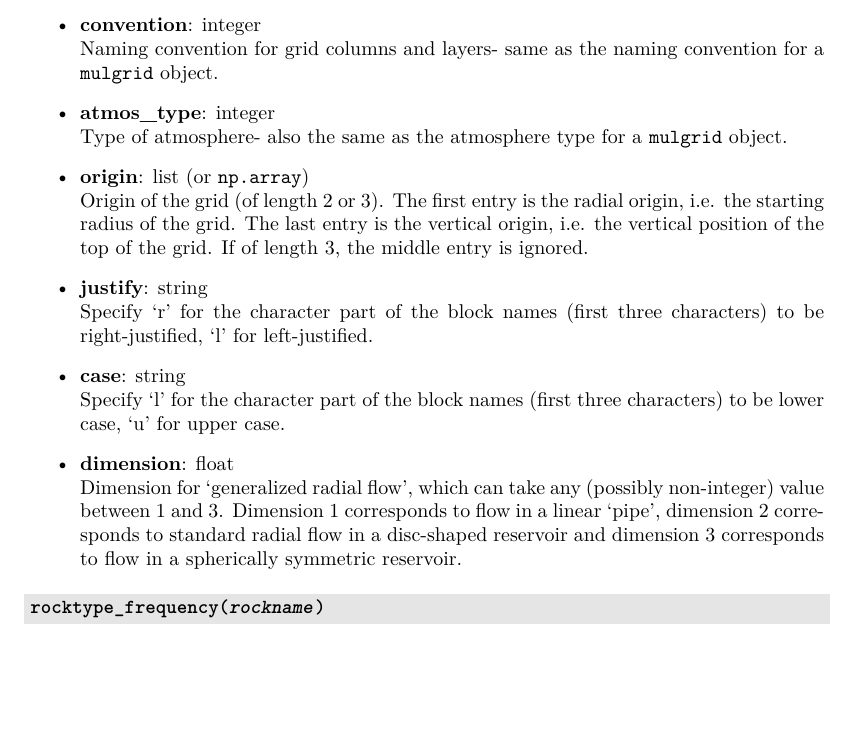
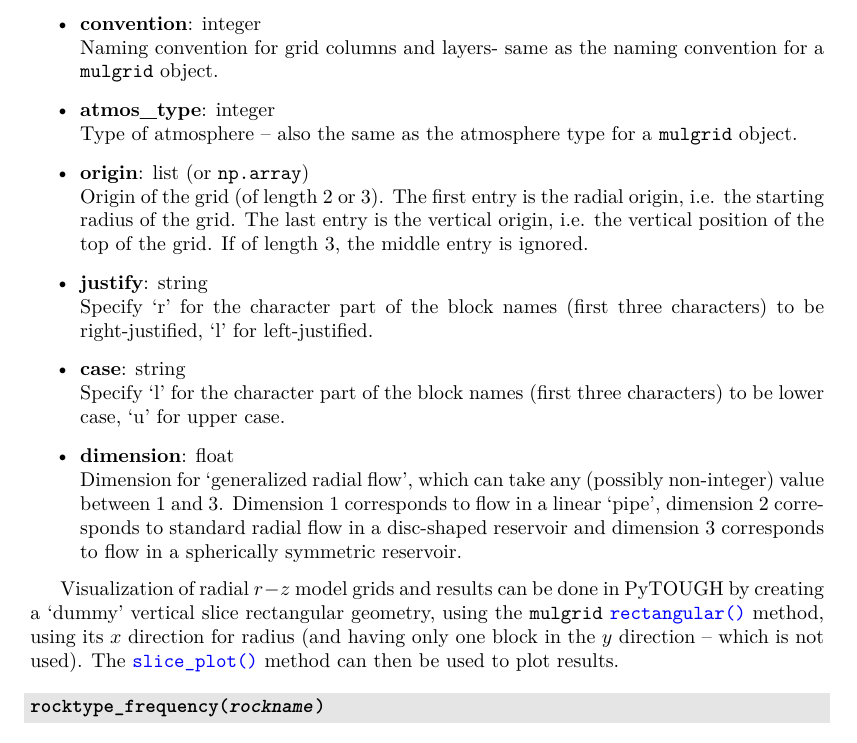
Before and after one commit to acroucher/PyTOUGH, a LaTeX thesis (doc/PyTOUGH-guide.tex, which reads doc/t2grids.tex): part of page 56 of 108, cut so that both start at the same text, the shorter picture padded with empty space. Compiled offline with pdfLaTeX; a missing bibliography style is replaced by a similar one.

Commit message:
Added note to user guide on how to visualize radial model results

```diff
--- a/doc/t2grids.tex
+++ b/doc/t2grids.tex
@@ -394,7 +394,7 @@ The \emph{dimension} parameter sets the flow dimension for `generalized radial f
 \item \textbf{convention}: integer\\
   Naming convention for grid columns and layers- same as the naming convention for a \texttt{mulgrid} object.
 \item \textbf{atmos\_type}: integer\\
-  Type of atmosphere- also the same as the atmosphere type for a \texttt{mulgrid} object.
+  Type of atmosphere -- also the same as the atmosphere type for a \texttt{mulgrid} object.
 \item \textbf{origin}: list (or \texttt{np.array})\\
   Origin of the grid (of length 2 or 3).  The first entry is the radial origin, i.e. the starting radius of the grid.  The last entry is the vertical origin, i.e. the vertical position of the top of the grid.  If of length 3, the middle entry is ignored.
 \item \textbf{justify}: string\\
@@ -404,6 +404,8 @@ The \emph{dimension} parameter sets the flow dimension for `generalized radial f
 \item \textbf{dimension}: float\\
   Dimension for `generalized radial flow', which can take any (possibly non-integer) value between 1 and 3.  Dimension 1 corresponds to flow in a linear `pipe', dimension 2 corresponds to standard radial flow in a disc-shaped reservoir and dimension 3 corresponds to flow in a spherically symmetric reservoir.
 \end{itemize}
+
+Visualization of radial $r-z$ model grids and results can be done in PyTOUGH by creating a `dummy' vertical slice rectangular geometry, using the \texttt{mulgrid} \hyperref[sec:mulgrid:rectangular]{\texttt{rectangular()}} method, using its $x$ direction for radius (and having only one block in the $y$ direction -- which is not used).  The \hyperref[sec:mulgrid:slice_plot]{\texttt{slice\_plot()}} method can then be used to plot results.
 
 \begin{snugshade}
 \subsubsection{\texttt{rocktype\_frequency(\emph{rockname})}}
```
Also changed, not shown: doc/PyTOUGH-guide.pdf.
